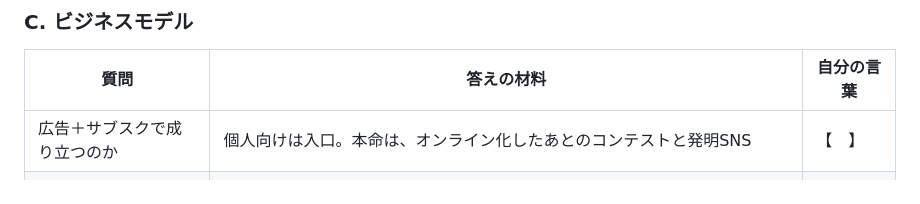
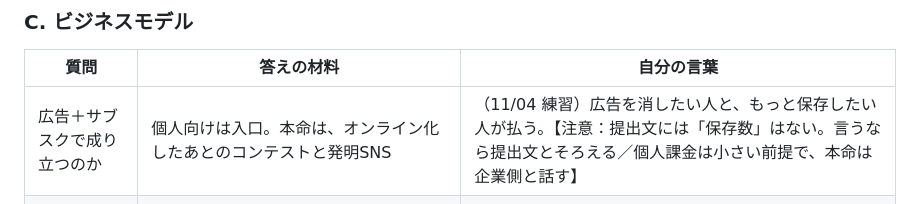
Before and after one commit to ryodai426/Test, a Markdown page: docs/面接準備.md, the part around the change. GitHub-like rendering.

Commit message:
面接準備：個人が払う理由の答えを記録
Co-Authored-By: Claude Opus 5.5 <noreply@anthropic.com>
Claude-Session: https://claude.ai/code/session_01DWAU9QjzuDELN34ETCxQ9E

```diff
--- a/docs/面接準備.md
+++ b/docs/面接準備.md
@@ -48,7 +48,7 @@
 
 | 質問 | 答えの材料 | 自分の言葉 |
 |---|---|---|
-| 広告＋サブスクで成り立つのか | 個人向けは入口。本命は、オンライン化したあとのコンテストと発明SNS | 【　】 |
+| 広告＋サブスクで成り立つのか | 個人向けは入口。本命は、オンライン化したあとのコンテストと発明SNS | （11/04 練習）広告を消したい人と、もっと保存したい人が払う。【注意：提出文には「保存数」はない。言うなら提出文とそろえる／個人課金は小さい前提で、本命は企業側と話す】 |
 | 企業はなぜお金を払うのか | 新しい商品アイデアに出会える。自社の商品名（名詞）をお題にできる | 【　】 |
 | コンテストの発明の権利は誰のものか | まだ決めていない。投稿者と企業の取り決めが必要になる、と正直に答える | 【　】 |
 | 今のアプリで実現できるのか | 今はデータを端末の中だけに保存している。コンテストやSNSには、アカウントとサーバーが必要。まず個人で続くかを確かめてから作る | 【　】 |
```
